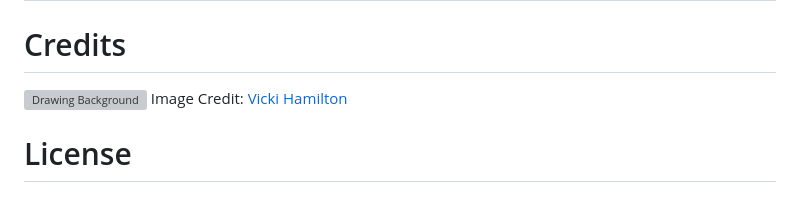
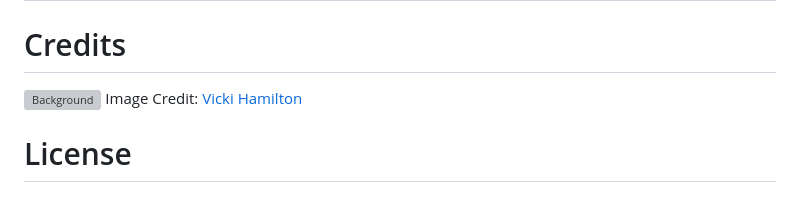
Before and after one commit to adilshads/onScreenCalculator, a Markdown page: README.md, the part around the change. Rendered like a GitHub page; grey boxes are pictures that could not be loaded.

Commit message:
Edit name of image

```diff
--- a/README.md
+++ b/README.md
@@ -97,7 +97,7 @@ Feel free to modify the installation instructions based on your specific setup o
 
 # Credits
 
-![Drawing Background](https://pixabay.com/illustrations/sky-nature-clouds-fluffy-cirrus-7232494/)
+![Background](https://pixabay.com/illustrations/sky-nature-clouds-fluffy-cirrus-7232494/)
 Image Credit: [Vicki Hamilton](https://pixabay.com/users/flutie8211-17475707/)
 
 # License
```
